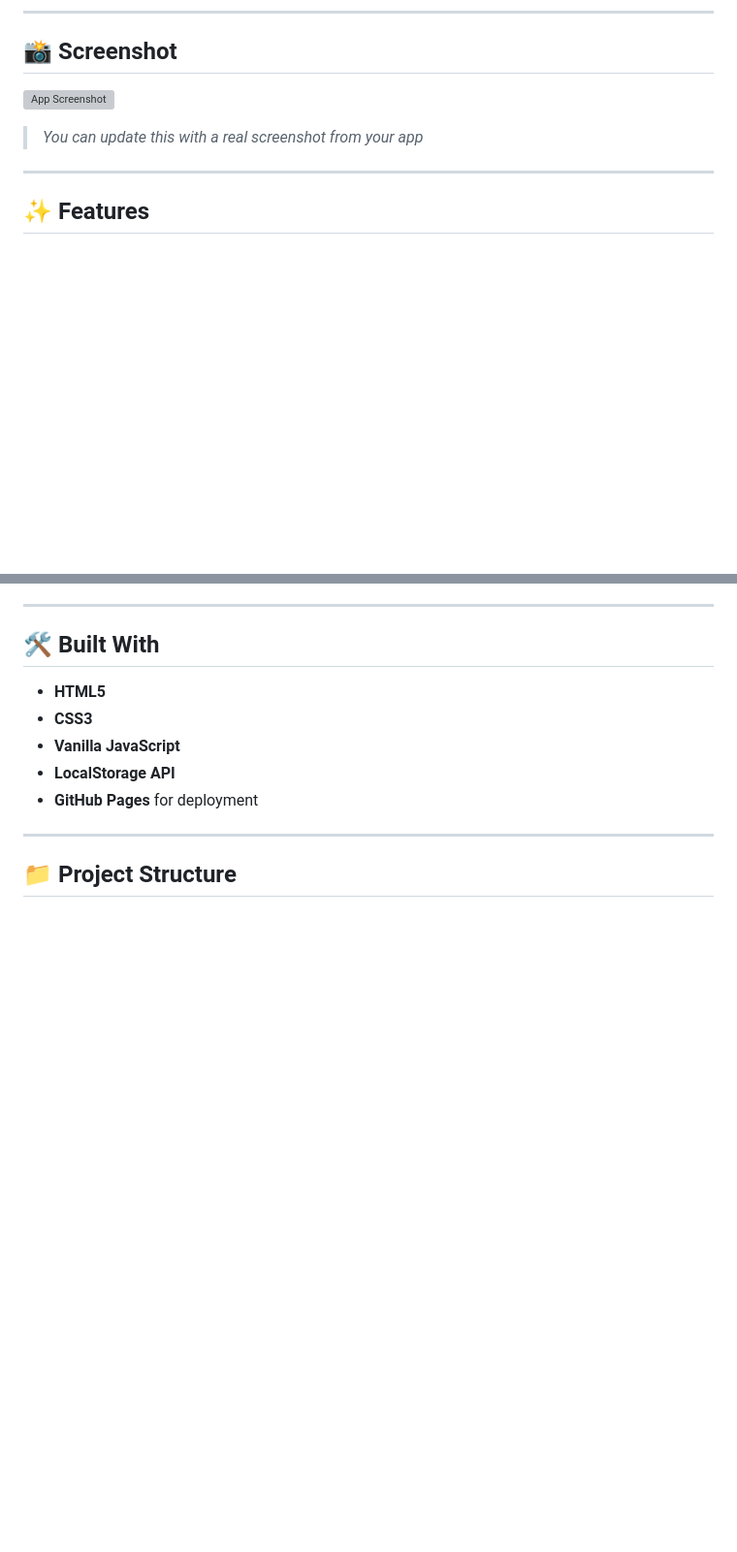
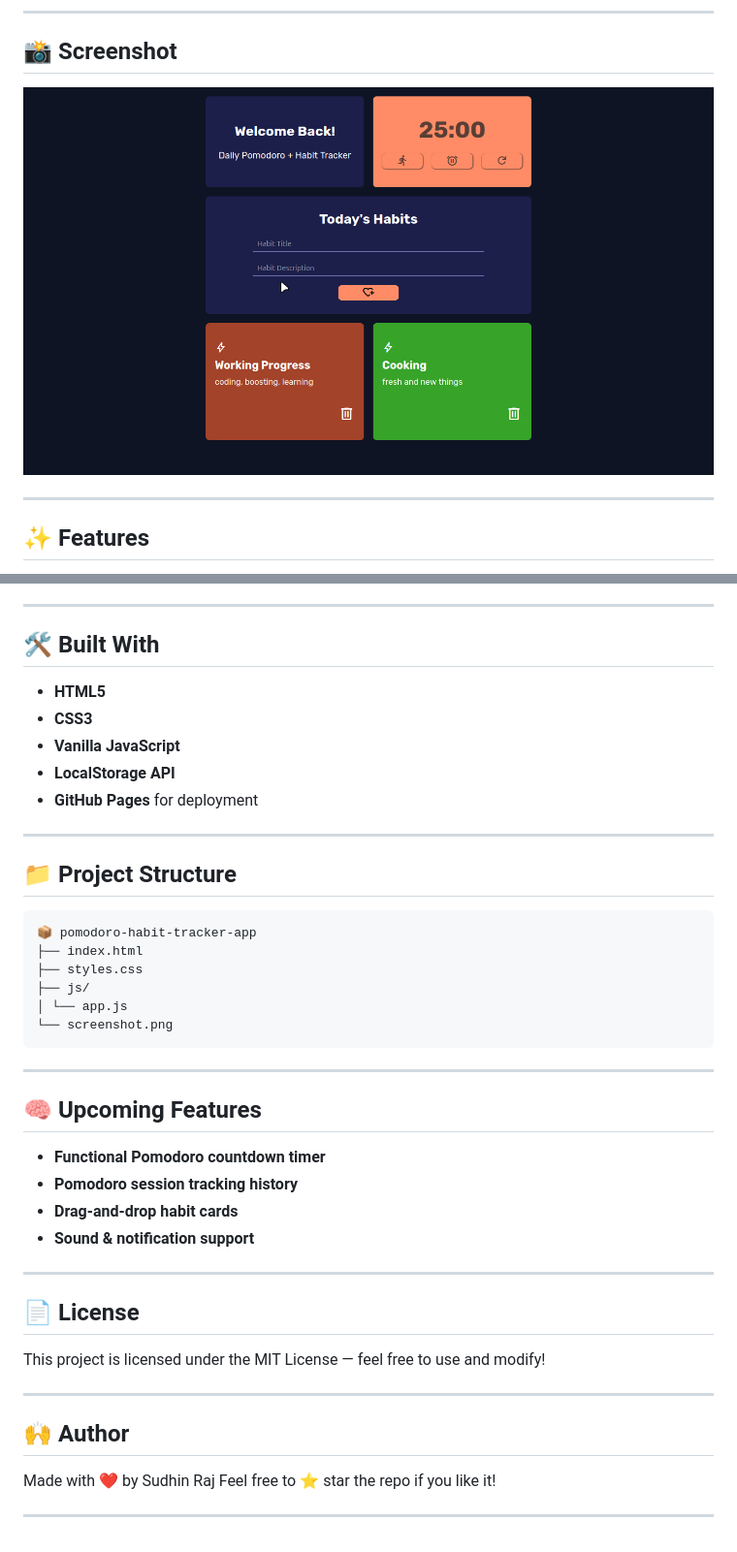
Before and after one commit to rjsudhin/pomodoro-habit-tracker-app, a Markdown page: README.md, 2 parts joined by grey strips. Shown: that part at 97% size. GitHub-like rendering; pictures changed too: images/pomodoro-app.png (added); blank space fills up the shorter version; grey boxes are pictures that could not be loaded.

````diff
--- a/README.md
+++ b/README.md
@@ -27,9 +27,8 @@
 
 ## 📸 Screenshot
 
-![App Screenshot](screenshot.png)
+![App Screenshot](./images/pomodoro-app.png)
 
-> *You can update this with a real screenshot from your app*
 
 ---
 
@@ -55,3 +54,34 @@
 ---
 
 ## 📁 Project Structure
+```bash
+📦 pomodoro-habit-tracker-app
+├── index.html
+├── styles.css
+├── js/
+│ └── app.js
+└── screenshot.png
+```
+
+---
+
+## 🧠 Upcoming Features
+
+- **Functional Pomodoro countdown timer**
+- **Pomodoro session tracking history**
+- **Drag-and-drop habit cards**
+- **Sound & notification support**
+
+---
+
+## 📄 License
+This project is licensed under the MIT License — feel free to use and modify!
+
+---
+
+## 🙌 Author
+
+Made with ❤️ by Sudhin Raj
+Feel free to ⭐ star the repo if you like it!
+
+---
````
Also changed, not shown: 1 other file.
